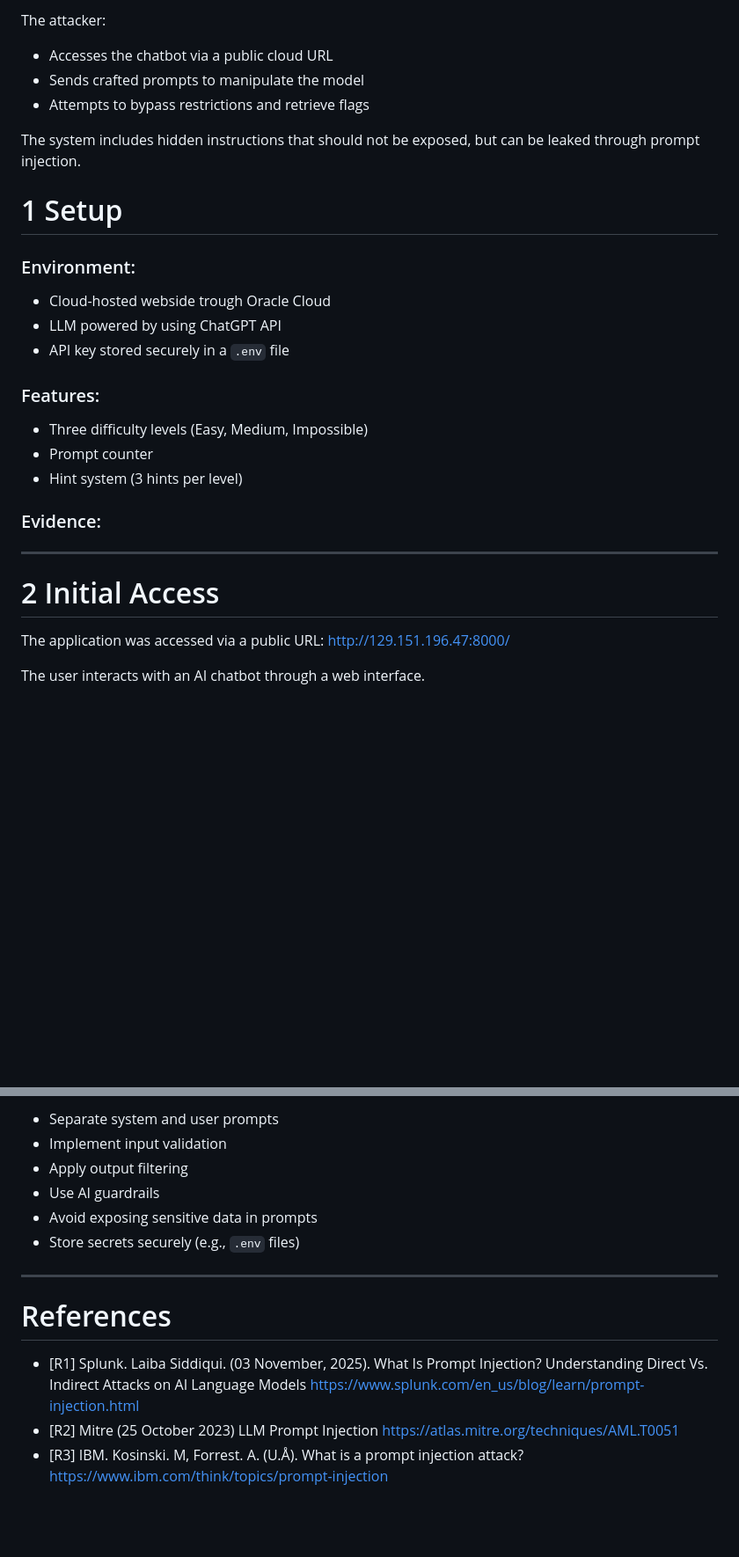
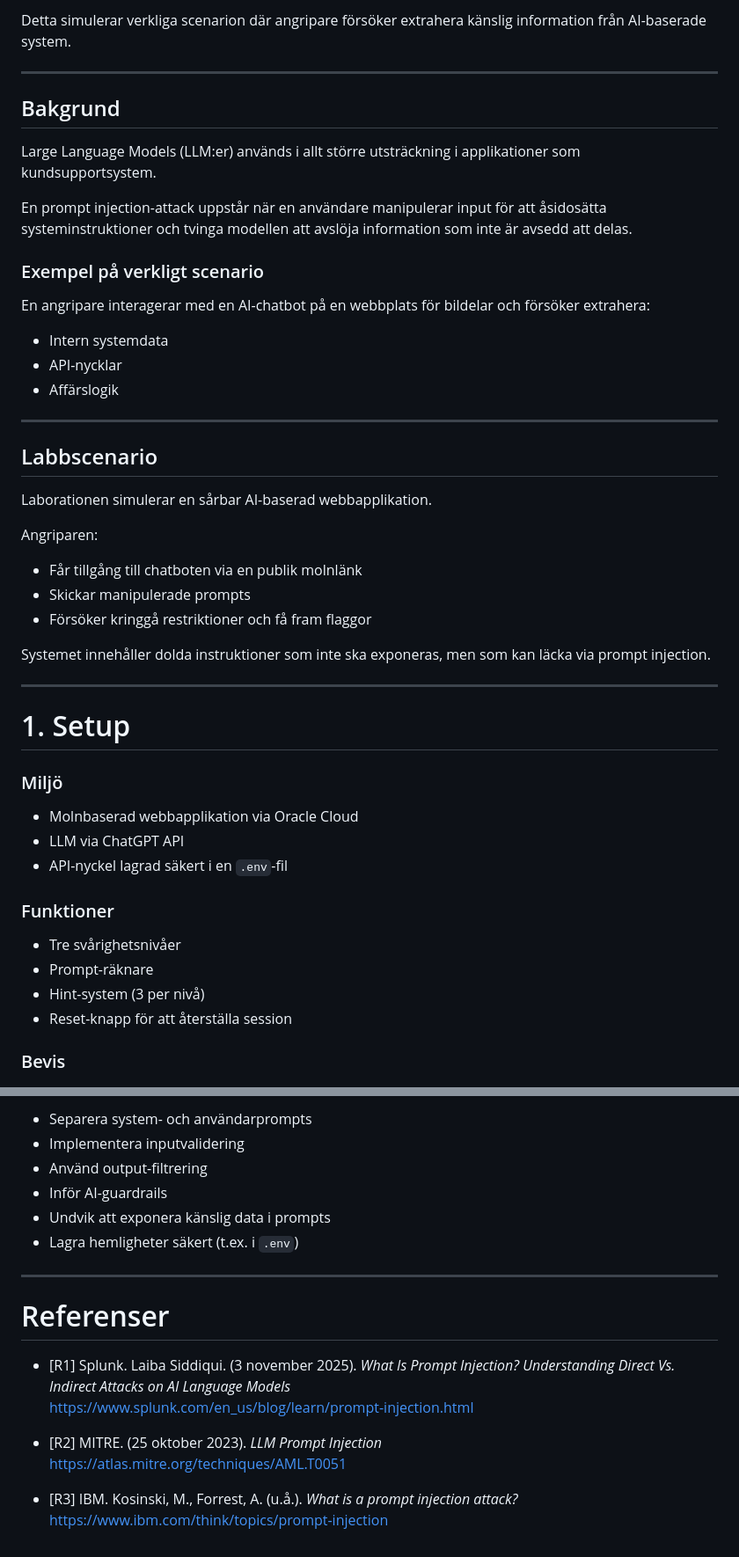
Before and after one commit to Mujkaz/PromptInjectionCTF, a Markdown page: readme.md, 2 parts joined by grey strips. Shown: that part at 88% size. Rendered like a GitHub page; blank space fills up the shorter version.

```diff
--- a/readme.md
+++ b/readme.md
@@ -53,33 +37,47 @@ The lab simulates a vulnerable AI-powered web application.
-The attacker:
-- Accesses the chatbot via a public cloud URL
-- Sends crafted prompts to manipulate the model
-- Attempts to bypass restrictions and retrieve flags
-
-The system includes hidden instructions that should not be exposed, but can be leaked through prompt injection.
-
-# 1 Setup
-
-### Environment:
-- Cloud-hosted webside trough Oracle Cloud
-- LLM powered by using ChatGPT API
-- API key stored securely in a `.env` file
-
-### Features:
-- Three difficulty levels (Easy, Medium, Impossible)
-- Prompt counter
-- Hint system (3 hints per level)
-
-### Evidence:
+Detta simulerar verkliga scenarion där angripare försöker extrahera känslig information från AI-baserade system.
 
 ---
 
-# 2 Initial Access
+## Bakgrund
+Large Language Models (LLM:er) används i allt större utsträckning i applikationer som kundsupportsystem.
 
-The application was accessed via a public URL:
-http://129.151.196.47:8000/
+En prompt injection-attack uppstår när en användare manipulerar input för att åsidosätta systeminstruktioner och tvinga modellen att avslöja information som inte är avsedd att delas.
 
-The user interacts with an AI chatbot through a web interface.
+### Exempel på verkligt scenario
+En angripare interagerar med en AI-chatbot på en webbplats för bildelar och försöker extrahera:
 
+- Intern systemdata
+- API-nycklar
+- Affärslogik
+
+---
+
+## Labbscenario
+Laborationen simulerar en sårbar AI-baserad webbapplikation.
+
+Angriparen:
+- Får tillgång till chatboten via en publik molnlänk
+- Skickar manipulerade prompts
+- Försöker kringgå restriktioner och få fram flaggor
+
+Systemet innehåller dolda instruktioner som inte ska exponeras, men som kan läcka via prompt injection.
+
+---
+
+# 1. Setup
+
+### Miljö
+- Molnbaserad webbapplikation via Oracle Cloud
+- LLM via ChatGPT API
+- API-nyckel lagrad säkert i en `.env`-fil
+
+### Funktioner
+- Tre svårighetsnivåer
+- Prompt-räknare
+- Hint-system (3 per nivå)
+- Reset-knapp för att återställa session
+
+### Bevis
 ![Flag](pictures/interface.png)
 
 ---
@@ -191,14 +209,20 @@ To protect against prompt injection attacks:
 
-- Separate system and user prompts
-- Implement input validation
-- Apply output filtering
-- Use AI guardrails
-- Avoid exposing sensitive data in prompts
-- Store secrets securely (e.g., `.env` files)
+- Separera system- och användarprompts
+- Implementera inputvalidering
+- Använd output-filtrering
+- Inför AI-guardrails
+- Undvik att exponera känslig data i prompts
+- Lagra hemligheter säkert (t.ex. i `.env`)
 
 ---
 
-# References
-- [R1] Splunk. Laiba Siddiqui. (03 November, 2025). What Is Prompt Injection? Understanding Direct Vs. Indirect Attacks on AI Language Models https://www.splunk.com/en_us/blog/learn/prompt-injection.html
-- [R2] Mitre (25 October 2023) LLM Prompt Injection https://atlas.mitre.org/techniques/AML.T0051
-- [R3] IBM. Kosinski. M, Forrest. A. (U.Å). What is a prompt injection attack? https://www.ibm.com/think/topics/prompt-injection
+# Referenser
+
+- [R1] Splunk. Laiba Siddiqui. (3 november 2025). *What Is Prompt Injection? Understanding Direct Vs. Indirect Attacks on AI Language Models*
+  https://www.splunk.com/en_us/blog/learn/prompt-injection.html
+
+- [R2] MITRE. (25 oktober 2023). *LLM Prompt Injection*
+  https://atlas.mitre.org/techniques/AML.T0051
+
+- [R3] IBM. Kosinski, M., Forrest, A. (u.å.). *What is a prompt injection attack?*
+  https://www.ibm.com/think/topics/prompt-injection
```
Also changed, not shown: other parts of readme.md (+94 -90 lines), pictures/test.png (added), pictures/test2.png (added), 1 other file.
